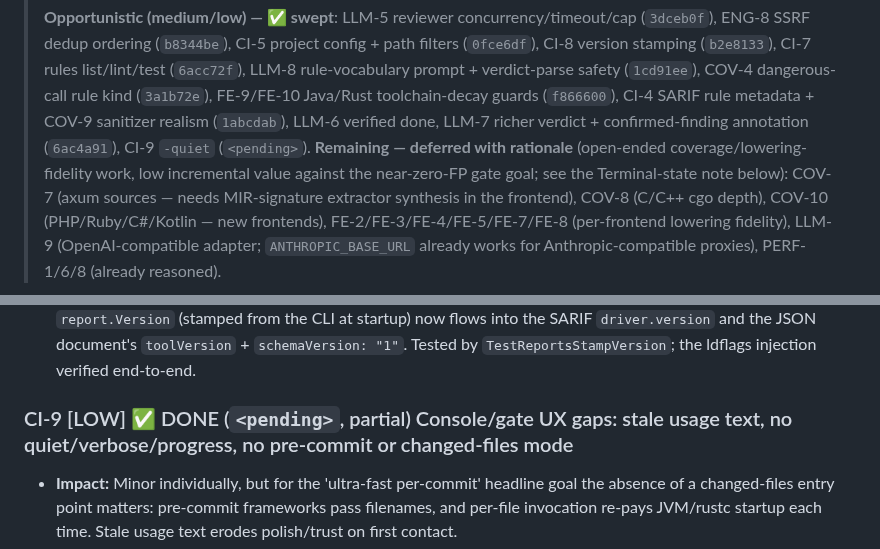
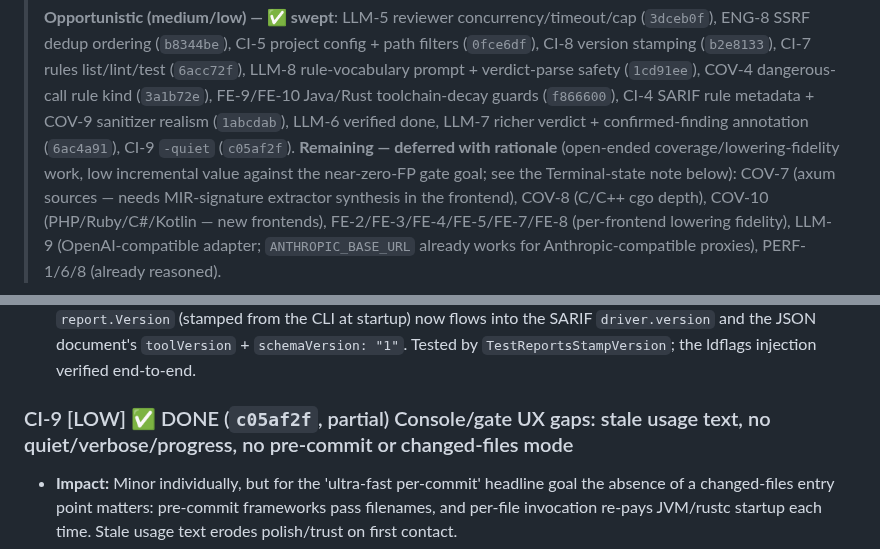
Before and after one commit to bytevet/godzilla, a Markdown page: BACKLOG.md, 2 parts joined by grey strips. Drawn GitHub-style.

Commit message:
docs(backlog): pin CI-9 commit hash

```diff
--- a/BACKLOG.md
+++ b/BACKLOG.md
@@ -68,7 +68,7 @@ A few underlying defects surface across multiple lenses. Fixing the root clears
 > verdict-parse safety (`1cd91ee`), COV-4 dangerous-call rule kind (`3a1b72e`), FE-9/FE-10 Java/Rust
 > toolchain-decay guards (`f866600`), CI-4 SARIF rule metadata + COV-9 sanitizer realism (`1abcdab`),
 > LLM-6 verified done, LLM-7 richer verdict + confirmed-finding annotation (`6ac4a91`), CI-9 `-quiet`
-> (`<pending>`). **Remaining — deferred with rationale** (open-ended coverage/lowering-fidelity work,
+> (`c05af2f`). **Remaining — deferred with rationale** (open-ended coverage/lowering-fidelity work,
 > low incremental value against the near-zero-FP gate goal; see the Terminal-state note below):
 > COV-7 (axum sources — needs MIR-signature extractor synthesis in the frontend), COV-8 (C/C++ cgo
 > depth), COV-10 (PHP/Ruby/C#/Kotlin — new frontends), FE-2/FE-3/FE-4/FE-5/FE-7/FE-8 (per-frontend
@@ -404,7 +404,7 @@ Grouped by audit lens. Each entry: ID, severity, verification verdict (where run
 - **Fix direction:** Add a `var version = "dev"` in cmd/godzilla injected via -ldflags in the Makefile, a `godzilla version` subcommand, `Version` on sarifDriver, and a `schemaVersion: "1"` + `toolVersion` on jsonDocument.
 - **DONE:** `var version = "dev"` in `cmd/godzilla`, injected at build via `-ldflags "-X main.version=$(VERSION)"` (Makefile `VERSION` defaults to `git describe`). A `godzilla version` subcommand (also `--version`/`-v`) prints it. `report.Version` (stamped from the CLI at startup) now flows into the SARIF `driver.version` and the JSON document's `toolVersion` + `schemaVersion: "1"`. Tested by `TestReportsStampVersion`; the ldflags injection verified end-to-end.
 
-### CI-9 [LOW] ✅ DONE (`<pending>`, partial) Console/gate UX gaps: stale usage text, no quiet/verbose/progress, no pre-commit or changed-files mode
+### CI-9 [LOW] ✅ DONE (`c05af2f`, partial) Console/gate UX gaps: stale usage text, no quiet/verbose/progress, no pre-commit or changed-files mode
 
 - **Impact:** Minor individually, but for the 'ultra-fast per-commit' headline goal the absence of a changed-files entry point matters: pre-commit frameworks pass filenames, and per-file invocation re-pays JVM/rustc startup each time. Stale usage text erodes polish/trust on first contact.
 - **Fix direction:** Fix usageText and scan.go:106's language list; add --quiet (suppress per-finding text when a report flag is set) and a simple frontends-started/finished progress line on stderr; accept multiple positional paths and a `--files -` stdin list feeding a single merged Convert, enabling a documented pre-commit hook recipe in README.
```
